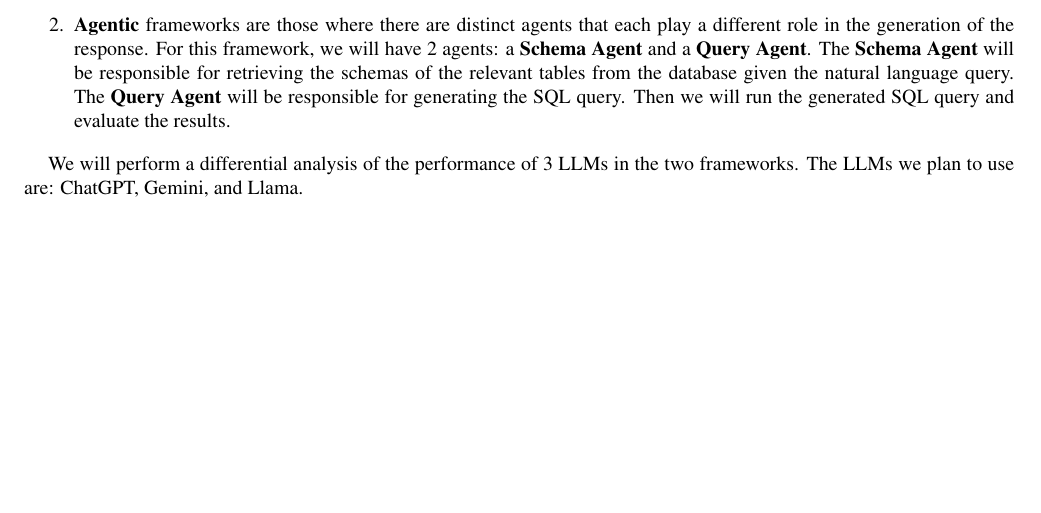
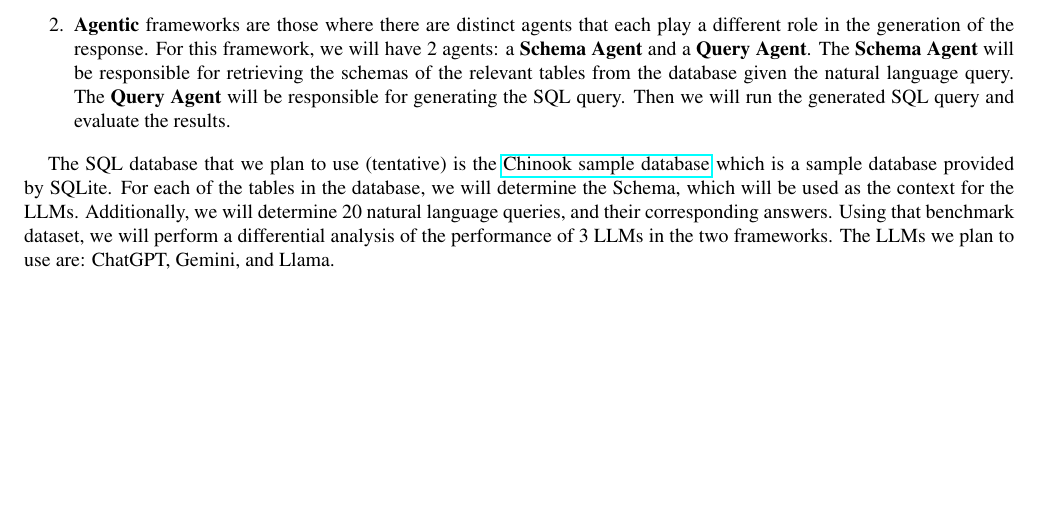
Before and after one commit to JaykumarPatel4802/software-verification-validation-project, a LaTeX document (reports/Proposal/latex8.tex): part of the page, cut so that both start at the same text. Compiled offline with pdfLaTeX.

Commit message:
update propsal with some more details

```diff
--- a/reports/Proposal/latex8.tex
+++ b/reports/Proposal/latex8.tex
@@ -47,6 +47,6 @@
     \item \textbf{Agentic} frameworks are those where there are distinct agents that each play a different role in the generation of the response. For this framework, we will have 2 agents: a \textbf{Schema Agent} and a \textbf{Query Agent}. The \textbf{Schema Agent} will be responsible for retrieving the schemas of the relevant tables from the database given the natural language query. The \textbf{Query Agent} will be responsible for generating the SQL query. Then we will run the generated SQL query and evaluate the results.
 \end{enumerate}
 
-We will perform a differential analysis of the performance of 3 LLMs in the two frameworks. The LLMs we plan to use are: ChatGPT, Gemini, and Llama.
+The SQL database that we plan to use (tentative) is the \href{https://www.sqlitetutorial.net/sqlite-sample-database/}{Chinook sample database} which is a sample database provided by SQLite. For each of the tables in the database, we will determine the Schema, which will be used as the context for the LLMs. Additionally, we will determine 20 natural language queries, and their corresponding answers. Using that benchmark dataset, we will perform a differential analysis of the performance of 3 LLMs in the two frameworks. The LLMs we plan to use are: ChatGPT, Gemini, and Llama.
 
 \end{document}
```
Also changed, not shown: reports/Proposal/latex8.pdf, 3 other files.
